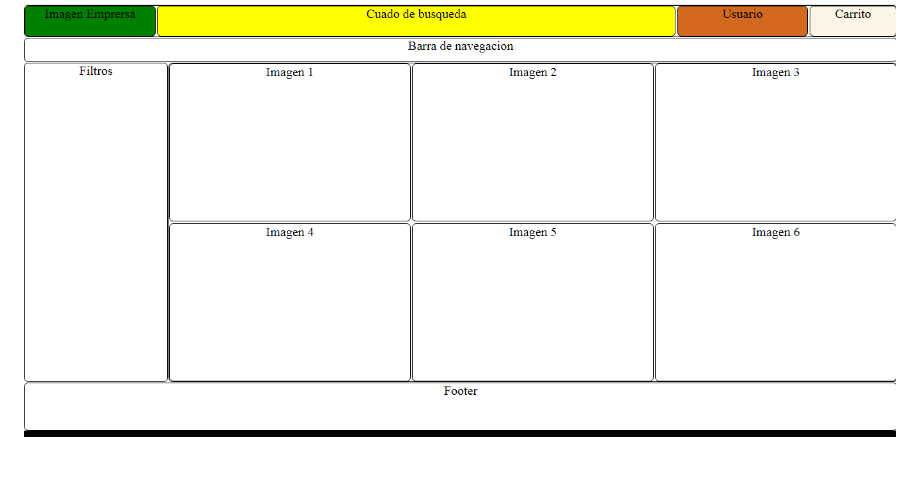
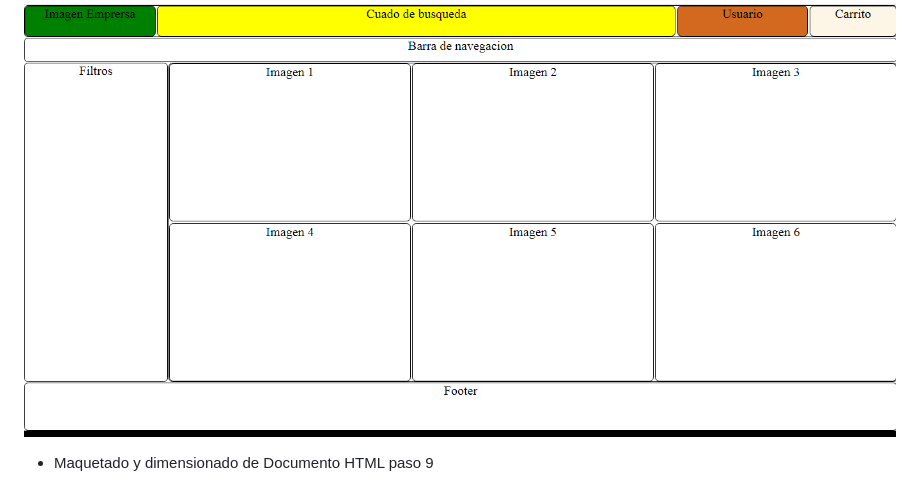
Before and after one commit to LucioBurella/G_12_CAC_2024, a Markdown page: readme.md, the part around the change printed below. Drawn GitHub-style.

Commit message:
maquetado

```diff
--- a/readme.md
+++ b/readme.md
@@ -74,4 +74,6 @@ Este proyecto consiste en el desarrollo de una página web para una tienda de ro
 ![Captura de pantalla 1](./img/Maqueta%2008.png)
 <br>
 
+- Maquetado y dimensionado de Documento HTML paso 9
+<br>
 
```
Also changed, not shown: other parts of readme.md (+2 -0 lines), img/Maqueta 09.png (added), 2 other files.
